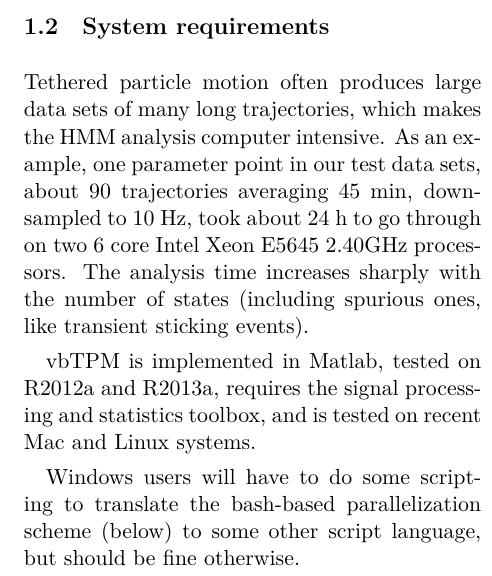
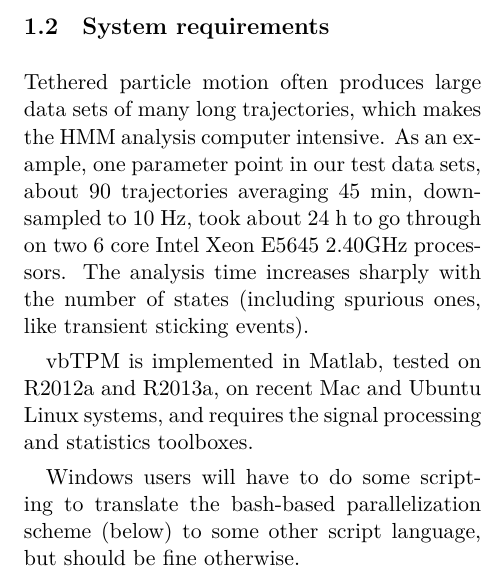
Before and after one commit to bmelinden/vbTPM, a LaTeX document (doc/vbTPM_manual.tex, which reads doc/vbTPM_getstarted.tex): part of one column of page 3 of 21, cut so that both start at the same text. Compiled offline with XeLaTeX.

Commit message:
toolbox requirement

```diff
--- a/doc/vbTPM_getstarted.tex
+++ b/doc/vbTPM_getstarted.tex
@@ -18,9 +18,9 @@ to go through on two 6 core Intel Xeon E5645 2.40GHz processors. The
 analysis time increases sharply with the number of states (including
 spurious ones, like transient sticking events).
 
-vbTPM is implemented in Matlab, tested on R2012a and R2013a, requires
-the signal processing and statistics toolbox, and is tested on recent
-Mac and Linux systems.
+vbTPM is implemented in Matlab, tested on R2012a and R2013a, on recent
+Mac and Ubuntu Linux systems, and requires the signal processing and
+statistics toolboxes.
 
 Windows users will have to do some scripting to translate the
 bash-based parallelization scheme (below) to some other script
```
